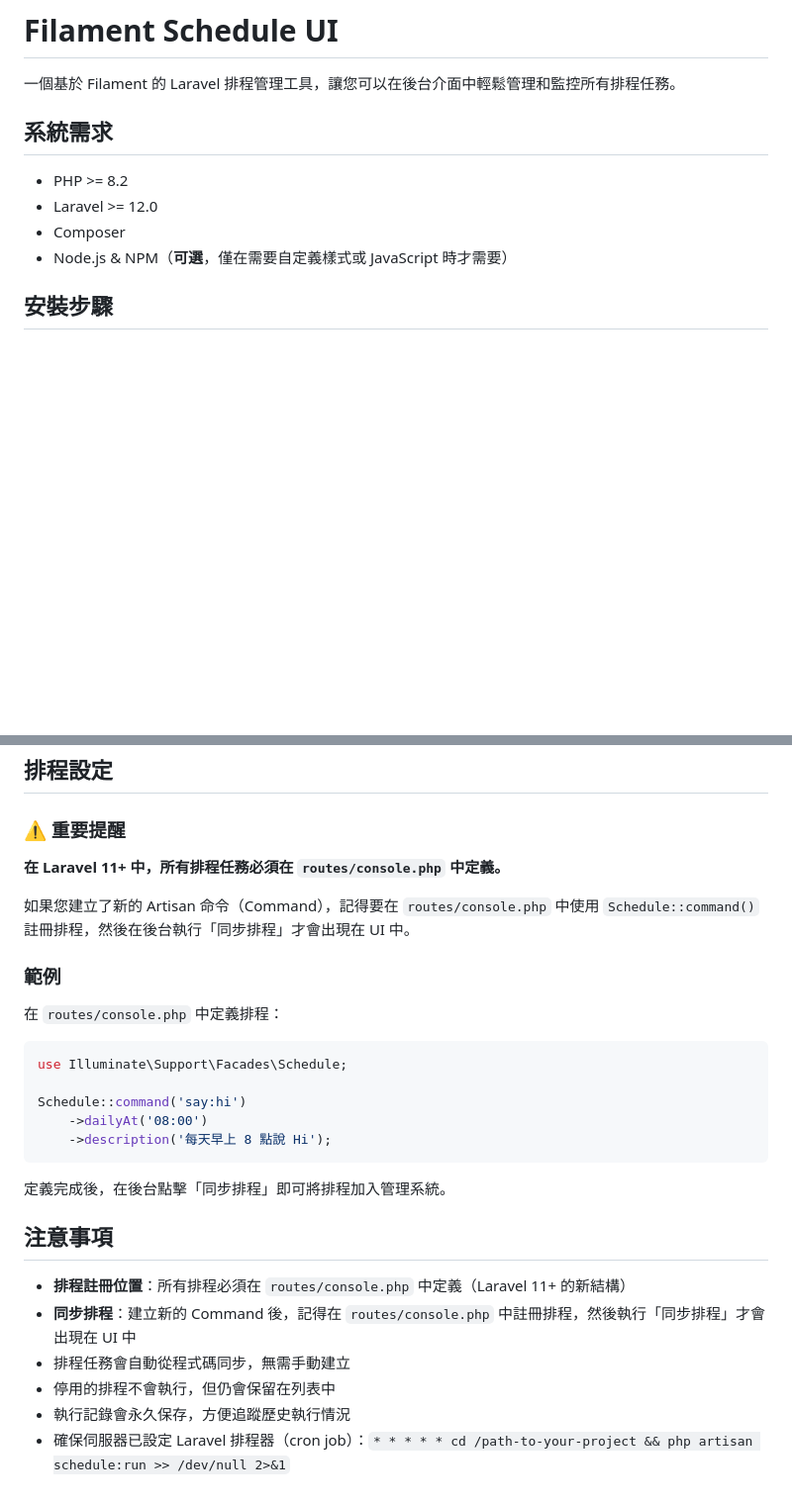
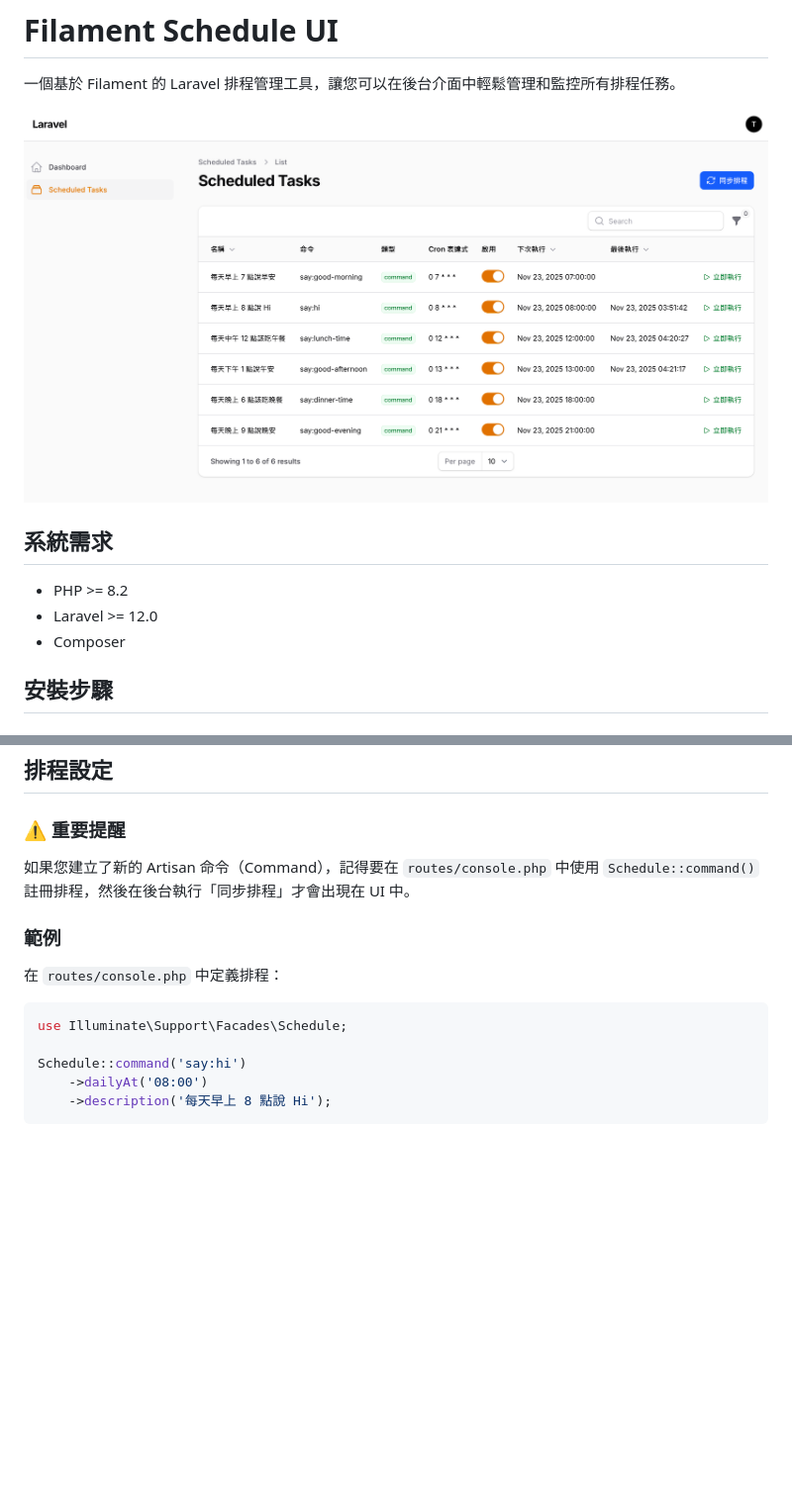
Before and after one commit to AdvSorcer/Filament-Schedule-UI, a Markdown page: README.md, 2 parts joined by grey strips. Shown: that part at 99% size. Rendered like a GitHub page; pictures changed too: docs/images/ui-1.png (added); blank space fills up the shorter version.

Commit message:
Add image to README and clarify scheduling requirements for Laravel 11+

````diff
--- a/README.md
+++ b/README.md
@@ -1,13 +1,14 @@
 # Filament Schedule UI
 
 一個基於 Filament 的 Laravel 排程管理工具，讓您可以在後台介面中輕鬆管理和監控所有排程任務。
+
+![排程列表](docs/images/ui-1.png)
 
 ## 系統需求
 
 - PHP >= 8.2
 - Laravel >= 12.0
 - Composer
-- Node.js & NPM（**可選**，僅在需要自定義樣式或 JavaScript 時才需要）
 
 ## 安裝步驟
 
@@ -85,8 +86,6 @@ http://your-domain/admin
 
 ### ⚠️ 重要提醒
 
-**在 Laravel 11+ 中，所有排程任務必須在 `routes/console.php` 中定義。**
-
 如果您建立了新的 Artisan 命令（Command），記得要在 `routes/console.php` 中使用 `Schedule::command()` 註冊排程，然後在後台執行「同步排程」才會出現在 UI 中。
 
 ### 範例
@@ -100,15 +99,3 @@ Schedule::command('say:hi')
     ->dailyAt('08:00')
     ->description('每天早上 8 點說 Hi');
 ```
-
-定義完成後，在後台點擊「同步排程」即可將排程加入管理系統。
-
-
-## 注意事項
-
-- **排程註冊位置**：所有排程必須在 `routes/console.php` 中定義（Laravel 11+ 的新結構）
-- **同步排程**：建立新的 Command 後，記得在 `routes/console.php` 中註冊排程，然後執行「同步排程」才會出現在 UI 中
-- 排程任務會自動從程式碼同步，無需手動建立
-- 停用的排程不會執行，但仍會保留在列表中
-- 執行記錄會永久保存，方便追蹤歷史執行情況
-- 確保伺服器已設定 Laravel 排程器（cron job）：`* * * * * cd /path-to-your-project && php artisan schedule:run >> /dev/null 2>&1`
````
